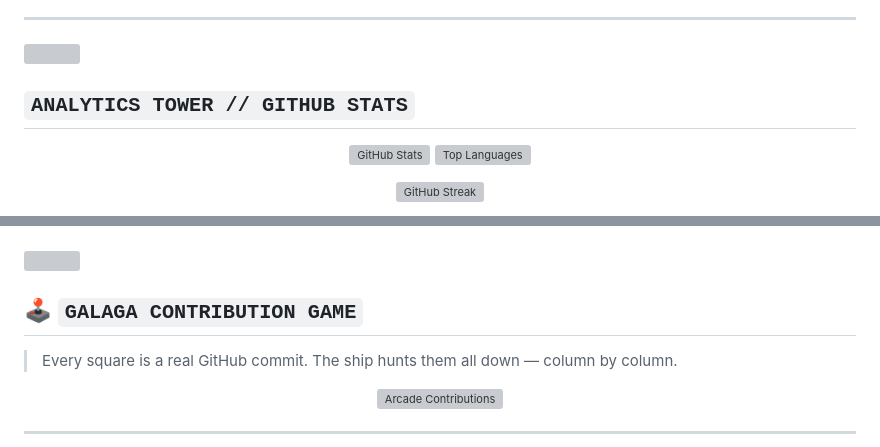
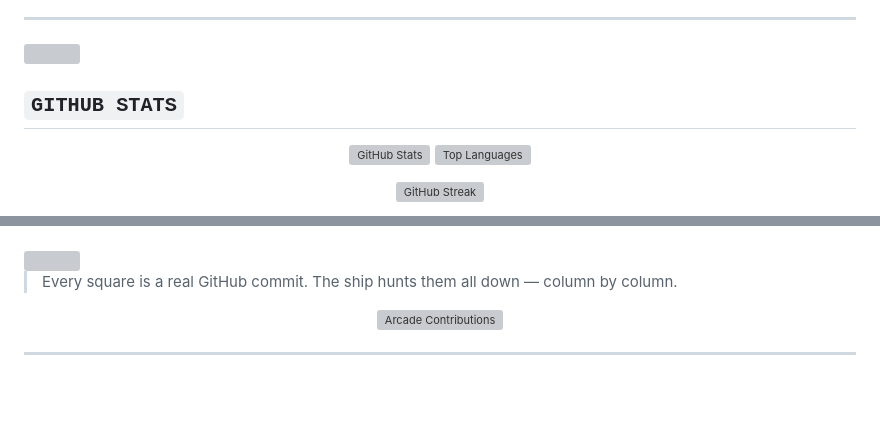
Before and after one commit to AnuragChowdhury/AnuragChowdhury, a Markdown page: ReadMe.md, 2 parts joined by grey strips. GitHub-like rendering; blank space fills up the shorter version; grey boxes are pictures that could not be loaded.

Commit message:
Update ReadMe.md by removing sections and updating links
Removed 'ANALYTICS TOWER' section and 'CONTRIBUTION SNAKE' section from ReadMe.md. Updated trophy link for better visibility.

```diff
--- a/ReadMe.md
+++ b/ReadMe.md
@@ -182,7 +182,7 @@ class SentinelX:
 
 <img src="https://user-images.githubusercontent.com/73097560/115834477-dbab4500-a447-11eb-908a-139a6edaec5c.gif" width="100%">
 
-##  `ANALYTICS TOWER // GITHUB STATS`
+##  `GITHUB STATS`
 
 <div align="center">
 
@@ -217,7 +205,7 @@ class SentinelX:
 
 <img src="https://user-images.githubusercontent.com/73097560/115834477-dbab4500-a447-11eb-908a-139a6edaec5c.gif" width="100%">
 
-## 🕹️ `GALAGA CONTRIBUTION GAME`
+
 
 > Every square is a real GitHub commit. The ship hunts them all down — column by column.
 
```
Also changed, not shown: other parts of ReadMe.md (+1 -13 lines).
